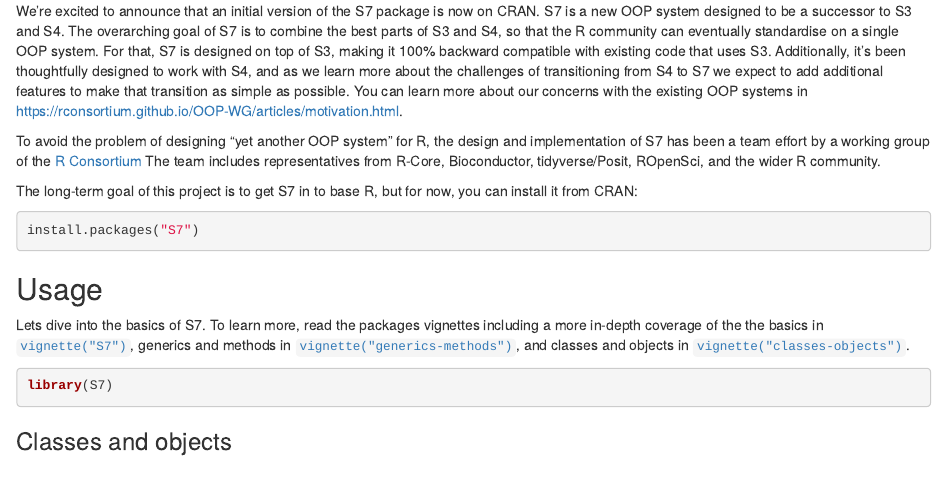
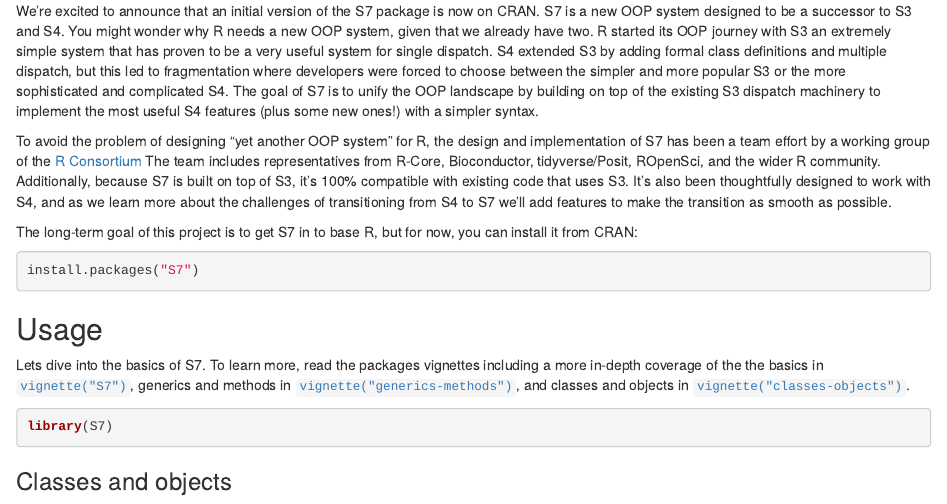
Before and after one commit to RConsortium/S7, an R Markdown document (vignettes/release-announcement.Rmd): the page in a window 1100 px wide, from its top. Rendered offline with R 4.5, knitr and Pandoc, with nearby package versions.

Commit message:
Rewrite motivation

```diff
--- a/vignettes/release-announcement.Rmd
+++ b/vignettes/release-announcement.Rmd
@@ -5,12 +5,14 @@
 
 We're excited to announce that an initial version of the S7 package is now on CRAN.
 S7 is a new OOP system designed to be a successor to S3 and S4.
-The overarching goal of S7 is to combine the best parts of S3 and S4, so that the R community can eventually standardise on a single OOP system.
-For that, S7 is designed on top of S3, making it 100% backward compatible with existing code that uses S3.
-Additionally, it's been thoughtfully designed to work with S4, and as we learn more about the challenges of transitioning from S4 to S7 we expect to add additional features to make that transition as simple as possible.
-You can learn more about our concerns with the existing OOP systems in <https://rconsortium.github.io/OOP-WG/articles/motivation.html>.
+You might wonder why R needs a new OOP system, given that we already have two.
+R started its OOP journey with S3 an extremely simple system that has proven to be a very useful system for single dispatch.
+S4 extended S3 by adding formal class definitions and multiple dispatch, but this led to fragmentation where developers were forced to choose between the simpler and more popular S3 or the more sophisticated and complicated S4.
+The goal of S7 is to unify the OOP landscape by building on top of the existing S3 dispatch machinery to implement the most useful S4 features (plus some new ones!) with a simpler syntax.
 
 To avoid the problem of designing "yet another OOP system" for R, the design and implementation of S7 has been a team effort by a working group of the [R Consortium](https://www.r-consortium.org) The team includes representatives from R-Core, Bioconductor, tidyverse/Posit, ROpenSci, and the wider R community.
+Additionally, because S7 is built on top of S3, it's 100% compatible with existing code that uses S3.
+It's also been thoughtfully designed to work with S4, and as we learn more about the challenges of transitioning from S4 to S7 we'll add features to make the transition as smooth as possible.
 
 The long-term goal of this project is to get S7 in to base R, but for now, you can install it from CRAN:
 
```
